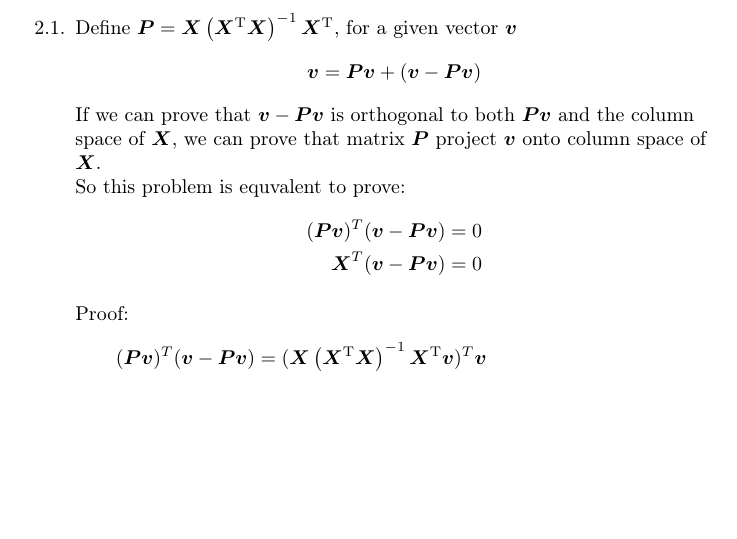
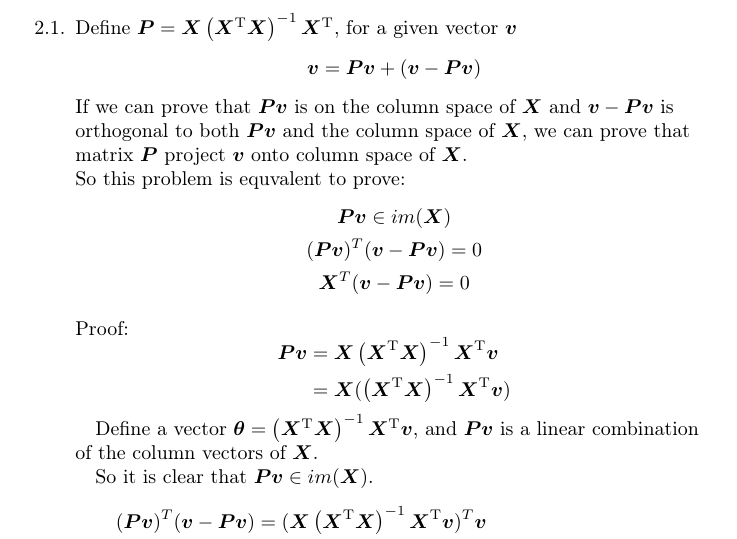
Before and after one commit to CYBruce/Data_Learning, a LaTeX problem sheet (homework4/latexfile/ldhw.tex): part of page 1 of 4, cut so that both start at the same text, the shorter picture padded with empty space. Compiled offline with pdfLaTeX.

Commit message:
midterm which i did really bad

```diff
--- a/homework4/latexfile/ldhw.tex
+++ b/homework4/latexfile/ldhw.tex
@@ -72,19 +72,29 @@
 \begin{equation*}
   \boldsymbol{v} = \boldsymbol{P} \boldsymbol{v}+ (\boldsymbol{v}-\boldsymbol{P} \boldsymbol{v})
 \end{equation*}
-If we can prove that $\boldsymbol{v}-\boldsymbol{P} \boldsymbol{v}$ is orthogonal to both $\boldsymbol{P} \boldsymbol{v}$ and the column space of $\boldsymbol{X}$,
+If we can prove that $\boldsymbol{P} \boldsymbol{v}$ is on the column space of $\boldsymbol{X}$ and $\boldsymbol{v}-\boldsymbol{P} \boldsymbol{v}$ is orthogonal to both $\boldsymbol{P} \boldsymbol{v}$ and the column space of $\boldsymbol{X}$,
 we can prove that matrix $\boldsymbol{P}$ project $\boldsymbol{v}$ onto column space of $\boldsymbol{X}$.\\
 So this problem is equvalent to prove:
   \begin{equation*}
     % \tag{P}
-    \begin{aligned}
+    \begin{gathered}
+      \boldsymbol{P} \boldsymbol{v} \in im(\boldsymbol{X})\\
       (\boldsymbol{P} \boldsymbol{v})^T (\boldsymbol{v}-\boldsymbol{P} \boldsymbol{v}) = 0\\
       \boldsymbol{X}^T (\boldsymbol{v}-\boldsymbol{P} \boldsymbol{v}) = 0\\
-    \end{aligned}
+    \end{gathered}
     \label{eq:svm:p}
   \end{equation*}
 
   Proof:
+  \begin{equation*}
+    \begin{aligned}
+      \boldsymbol{P}\boldsymbol{v}
+      & = \boldsymbol{X}\left(\boldsymbol{X}^{\mathrm{T}} \boldsymbol{X}\right)^{-1} \boldsymbol{X}^{\mathrm{T}} \boldsymbol{v}\\
+      & = \boldsymbol{X}(\left(\boldsymbol{X}^{\mathrm{T}} \boldsymbol{X}\right)^{-1} \boldsymbol{X}^{\mathrm{T}} \boldsymbol{v})
+    \end{aligned}
+  \end{equation*}
+  \quad Define a vector $\boldsymbol{\theta} = \left(\boldsymbol{X}^{\mathrm{T}} \boldsymbol{X}\right)^{-1} \boldsymbol{X}^{\mathrm{T}} \boldsymbol{v}$, and $\boldsymbol{P} \boldsymbol{v}$ is a linear combination of the column vectors of $\boldsymbol{X}$. \\
+  \quad So it is clear that $\boldsymbol{P} \boldsymbol{v} \in im(\boldsymbol{X})$.
   \begin{equation*}
     \begin{aligned}
       (\boldsymbol{P} \boldsymbol{v})^T (\boldsymbol{v}-\boldsymbol{P} \boldsymbol{v})
```
Also changed, not shown: homework4/latexfile/ldhw.pdf, homework4/wa2.pdf, midterm_review_material/ldpa2_sol.pdf (added), midterm_review_material/ldwa1_sol.pdf (added), midterm_review_material/ldwa2_sol.pdf (added), midterm_review_material/midterm_aut2010-sol.pdf (added), midterm_review_material/midterm_aut2014-sol.pdf (added), slides/lec3 notes_20191002125915.pdf (added), 3 other files.
